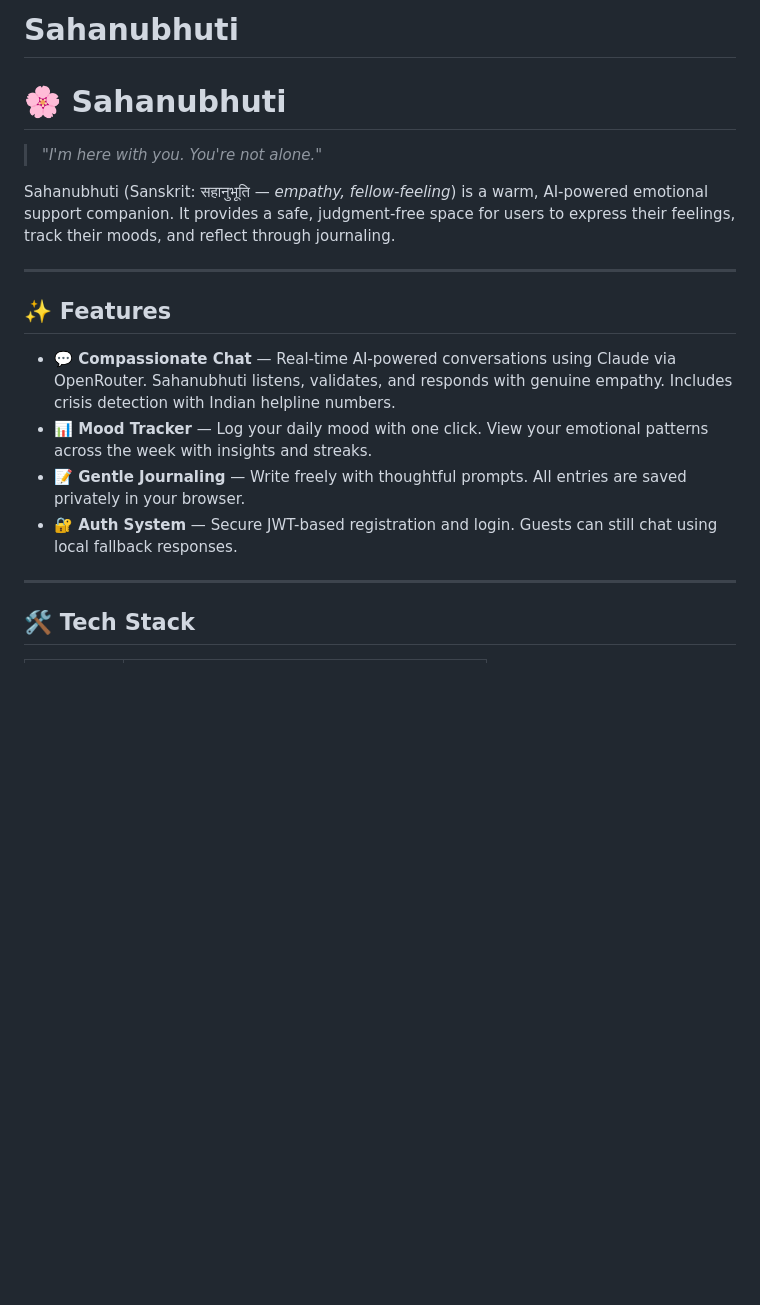
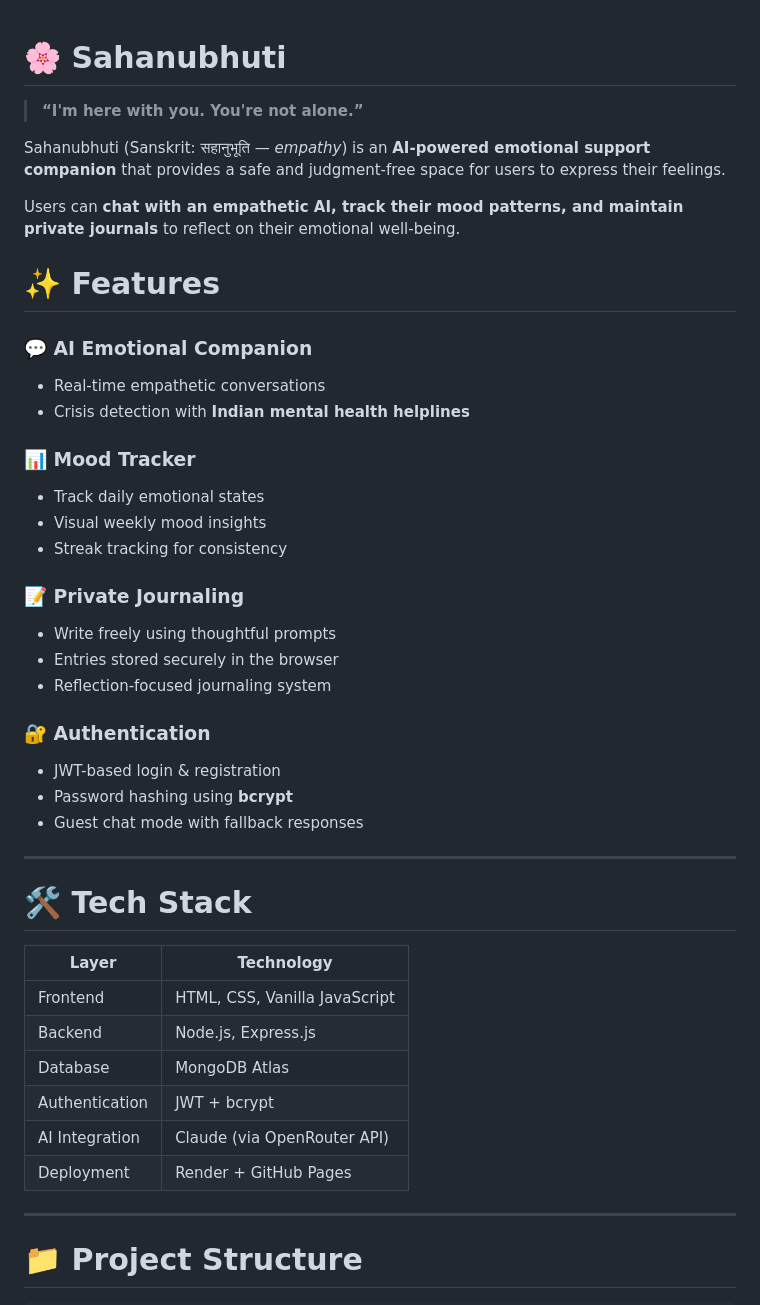
Before and after one commit to akshat-shaw-509/Sahanubhuti, a Markdown page: README.md, the part around one of its changes. GitHub-like rendering; blank space fills up the shorter version.

```diff
--- a/README.md
+++ b/README.md
@@ -1,20 +1,50 @@
-# Sahanubhuti
 # 🌸 Sahanubhuti
 
-> *"I'm here with you. You're not alone."*
+> **“I'm here with you. You're not alone.”**
 
-Sahanubhuti (Sanskrit: सहानुभूति — *empathy, fellow-feeling*) is a warm, AI-powered emotional support companion. It provides a safe, judgment-free space for users to express their feelings, track their moods, and reflect through journaling.
+Sahanubhuti (Sanskrit: सहानुभूति — *empathy*) is an **AI-powered emotional support companion** that provides a safe and judgment-free space for users to express their feelings.
+
+Users can **chat with an empathetic AI, track their mood patterns, and maintain private journals** to reflect on their emotional well-being.
+
+# ✨ Features
+
+### 💬 AI Emotional Companion
+
+* Real-time empathetic conversations
+* Crisis detection with **Indian mental health helplines**
+
+### 📊 Mood Tracker
+
+* Track daily emotional states
+* Visual weekly mood insights
+* Streak tracking for consistency
+
+### 📝 Private Journaling
+
+* Write freely using thoughtful prompts
+* Entries stored securely in the browser
+* Reflection-focused journaling system
+
+### 🔐 Authentication
+
+* JWT-based login & registration
+* Password hashing using **bcrypt**
+* Guest chat mode with fallback responses
 
 ---
 
-## ✨ Features
+# 🛠️ Tech Stack
 
-- **💬 Compassionate Chat** — Real-time AI-powered conversations using Claude via OpenRouter. Sahanubhuti listens, validates, and responds with genuine empathy. Includes crisis detection with Indian helpline numbers.
-- **📊 Mood Tracker** — Log your daily mood with one click. View your emotional patterns across the week with insights and streaks.
-- **📝 Gentle Journaling** — Write freely with thoughtful prompts. All entries are saved privately in your browser.
-- **🔐 Auth System** — Secure JWT-based registration and login. Guests can still chat using local fallback responses.
+| Layer          | Technology                    |
+| -------------- | ----------------------------- |
+| Frontend       | HTML, CSS, Vanilla JavaScript |
+| Backend        | Node.js, Express.js           |
+| Database       | MongoDB Atlas                 |
+| Authentication | JWT + bcrypt                  |
+| AI Integration | Claude (via OpenRouter API)   |
+| Deployment     | Render + GitHub Pages         |
 
 ---
 
-## 🛠️ Tech Stack
+# 📁 Project Structure
 
```
Also changed, not shown: other parts of README.md (+100 -94 lines).
